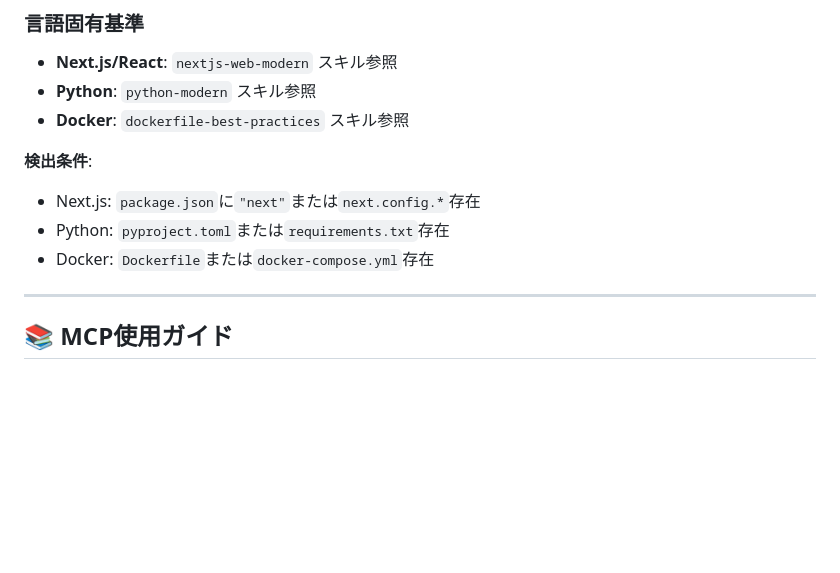
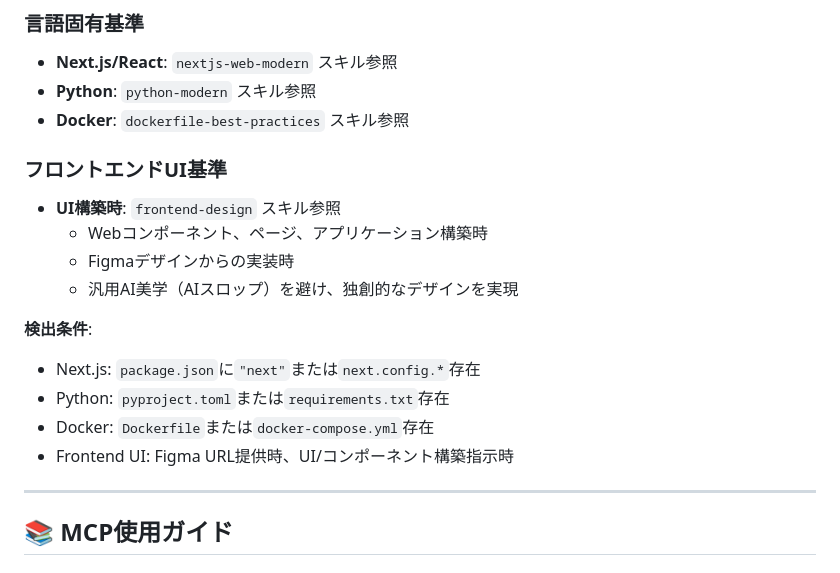
Before and after one commit to sumik5/dotfiles, a Markdown page: claude-code/CLAUDE.md, the part around the change. GitHub-like rendering; blank space fills up the shorter version.

Commit message:
feat(skills): フロントエンドデザインスキルを追加
frontend-designスキルの新規作成:
  - 高品質で独創的なUI構築のためのガイドライン
  - 汎用AI美学（AIスロップ）を避けるための具体的指針
  - タイポグラフィ、カラー、モーション、空間構成のベストプラクティス
  - 技術スタック別の実装チェックリスト

CLAUDE.mdの更新:
  - フロントエンドUI基準セクションを追加
  - Figma URL提供時・UI構築時の検出条件を追加

```diff
--- a/claude-code/CLAUDE.md
+++ b/claude-code/CLAUDE.md
@@ -49,10 +49,17 @@
 - **Python**: `python-modern` スキル参照
 - **Docker**: `dockerfile-best-practices` スキル参照
 
+### フロントエンドUI基準
+- **UI構築時**: `frontend-design` スキル参照
+  - Webコンポーネント、ページ、アプリケーション構築時
+  - Figmaデザインからの実装時
+  - 汎用AI美学（AIスロップ）を避け、独創的なデザインを実現
+
 **検出条件**:
 - Next.js: `package.json`に`"next"`または`next.config.*`存在
 - Python: `pyproject.toml`または`requirements.txt`存在
 - Docker: `Dockerfile`または`docker-compose.yml`存在
+- Frontend UI: Figma URL提供時、UI/コンポーネント構築指示時
 
 ---
 
```
Also changed, not shown: 1 other file.
